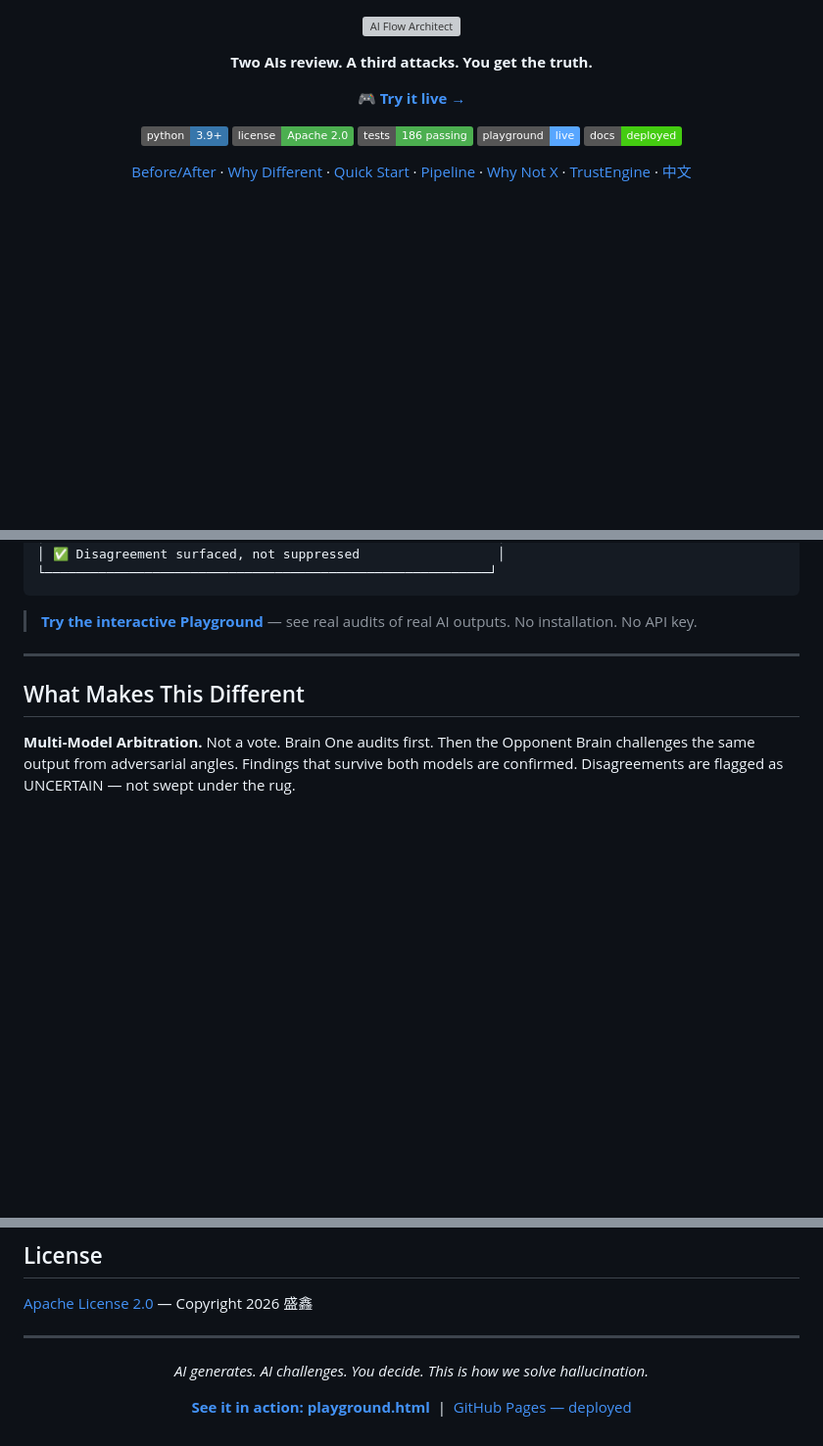
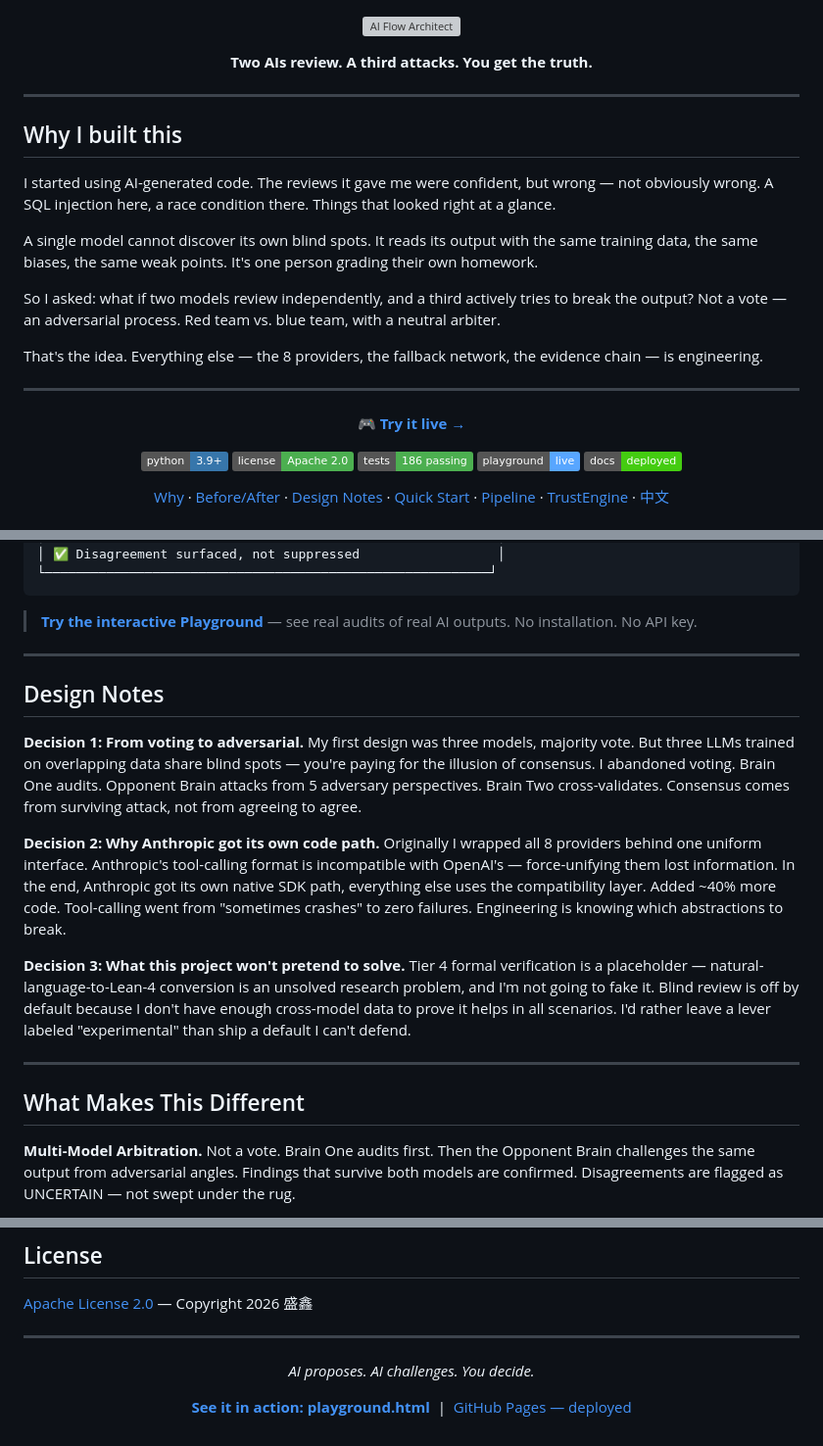
Before and after one commit to wdnmd1265/ai-flow-architect, a Markdown page: README.md, 3 parts joined by grey strips. Shown at 98% size. Drawn GitHub-style; badges without logos; blank space fills up the shorter version; grey boxes are pictures that could not be loaded.

Commit message:
docs: update readme

````diff
--- a/README.md
+++ b/README.md
@@ -5,6 +5,20 @@
 <p align="center">
   <strong>Two AIs review. A third attacks. You get the truth.</strong>
 </p>
+
+---
+
+## Why I built this
+
+I started using AI-generated code. The reviews it gave me were confident, but wrong — not obviously wrong. A SQL injection here, a race condition there. Things that looked right at a glance.
+
+A single model cannot discover its own blind spots. It reads its output with the same training data, the same biases, the same weak points. It's one person grading their own homework.
+
+So I asked: what if two models review independently, and a third actively tries to break the output? Not a vote — an adversarial process. Red team vs. blue team, with a neutral arbiter.
+
+That's the idea. Everything else — the 8 providers, the fallback network, the evidence chain — is engineering.
+
+---
 
 <p align="center">
   <a href="https://wdnmd1265.github.io/ai-flow-architect/playground.html"><strong>🎮 Try it live →</strong></a>
@@ -19,11 +33,11 @@
 </p>
 
 <p align="center">
+  <a href="#why-i-built-this">Why</a> &middot;
   <a href="#before--after">Before/After</a> &middot;
-  <a href="#what-makes-this-different">Why Different</a> &middot;
+  <a href="#design-notes">Design Notes</a> &middot;
   <a href="#quick-start">Quick Start</a> &middot;
   <a href="#how-it-works">Pipeline</a> &middot;
-  <a href="#why-not">Why Not X</a> &middot;
   <a href="#trustengine">TrustEngine</a> &middot;
   <a href="README_CN.md">中文</a>
 </p>
@@ -97,6 +107,16 @@
 ```
 
 > **[Try the interactive Playground](https://wdnmd1265.github.io/ai-flow-architect/playground.html)** — see real audits of real AI outputs. No installation. No API key.
+
+---
+
+## Design Notes
+
+**Decision 1: From voting to adversarial.** My first design was three models, majority vote. But three LLMs trained on overlapping data share blind spots — you're paying for the illusion of consensus. I abandoned voting. Brain One audits. Opponent Brain attacks from 5 adversary perspectives. Brain Two cross-validates. Consensus comes from surviving attack, not from agreeing to agree.
+
+**Decision 2: Why Anthropic got its own code path.** Originally I wrapped all 8 providers behind one uniform interface. Anthropic's tool-calling format is incompatible with OpenAI's — force-unifying them lost information. In the end, Anthropic got its own native SDK path, everything else uses the compatibility layer. Added ~40% more code. Tool-calling went from "sometimes crashes" to zero failures. Engineering is knowing which abstractions to break.
+
+**Decision 3: What this project won't pretend to solve.** Tier 4 formal verification is a placeholder — natural-language-to-Lean-4 conversion is an unsolved research problem, and I'm not going to fake it. Blind review is off by default because I don't have enough cross-model data to prove it helps in all scenarios. I'd rather leave a lever labeled "experimental" than ship a default I can't defend.
 
 ---
 
@@ -385,7 +409,7 @@ pytest tests/unit/ -v    # 186 tests
 ---
 
 <p align="center">
-  <em>AI generates. AI challenges. You decide. This is how we solve hallucination.</em>
+  <em>AI proposes. AI challenges. You decide.</em>
 </p>
 
 <p align="center">
````
Also changed, not shown: other parts of README.md (+18 -18 lines).
